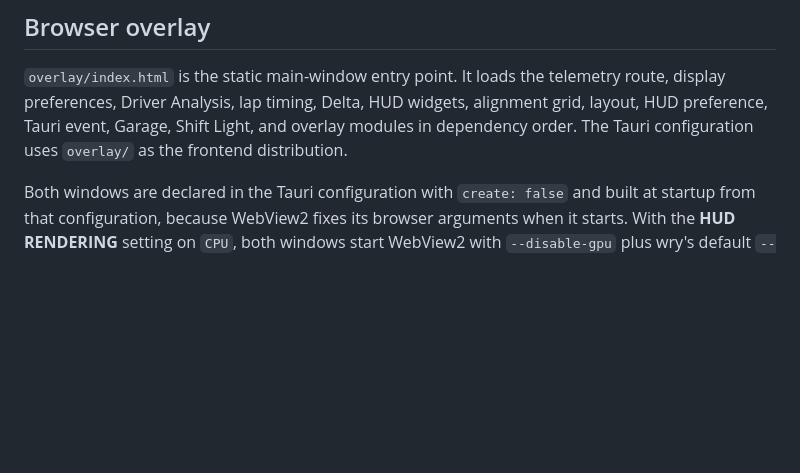
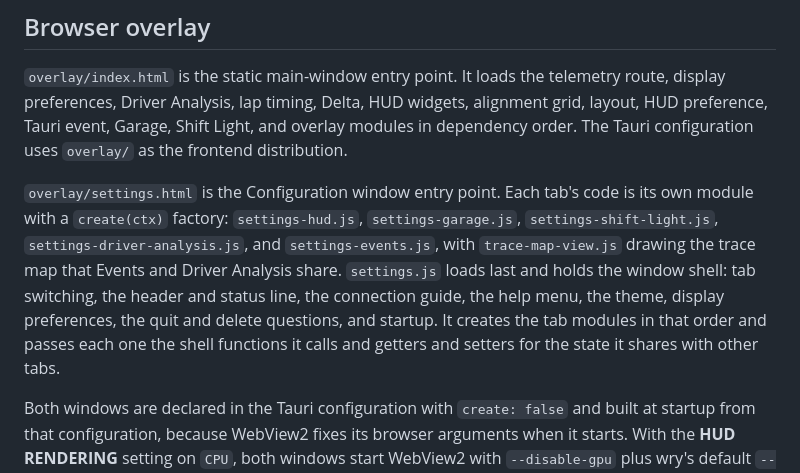
Before and after one commit to kv199/fdc-application, a Markdown page: docs/architecture.md, the part around the change. Rendered like a GitHub page; blank space fills up the shorter version.

Commit message:
docs: describe the Configuration window modules
Co-Authored-By: Claude Opus 5.5 <noreply@anthropic.com>

```diff
--- a/docs/architecture.md
+++ b/docs/architecture.md
@@ -116,6 +116,17 @@ telemetry route, display preferences, Driver Analysis, lap timing, Delta, HUD
 widgets, alignment grid, layout, HUD preference, Tauri event, Garage, Shift
 Light, and overlay modules in dependency order. The Tauri configuration uses
 `overlay/` as the frontend distribution.
+
+`overlay/settings.html` is the Configuration window entry point. Each tab's
+code is its own module with a `create(ctx)` factory: `settings-hud.js`,
+`settings-garage.js`, `settings-shift-light.js`, `settings-driver-analysis.js`,
+and `settings-events.js`, with `trace-map-view.js` drawing the trace map that
+Events and Driver Analysis share. `settings.js` loads last and holds the window
+shell: tab switching, the header and status line, the connection guide, the
+help menu, the theme, display preferences, the quit and delete questions, and
+startup. It creates the tab modules in that order and passes each one the shell
+functions it calls and getters and setters for the state it shares with other
+tabs.
 
 Both windows are declared in the Tauri configuration with `create: false` and
 built at startup from that configuration, because WebView2 fixes its browser
```
